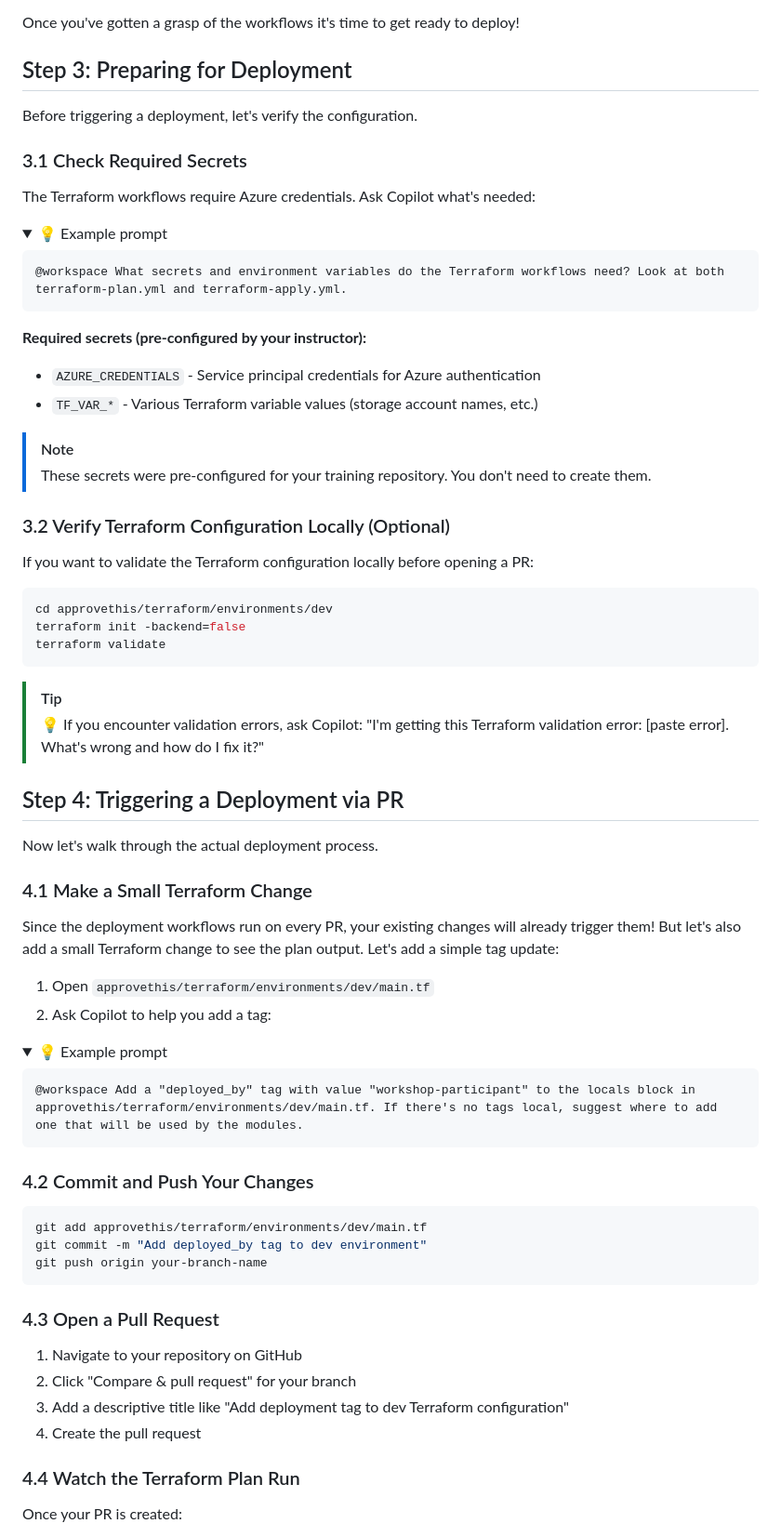
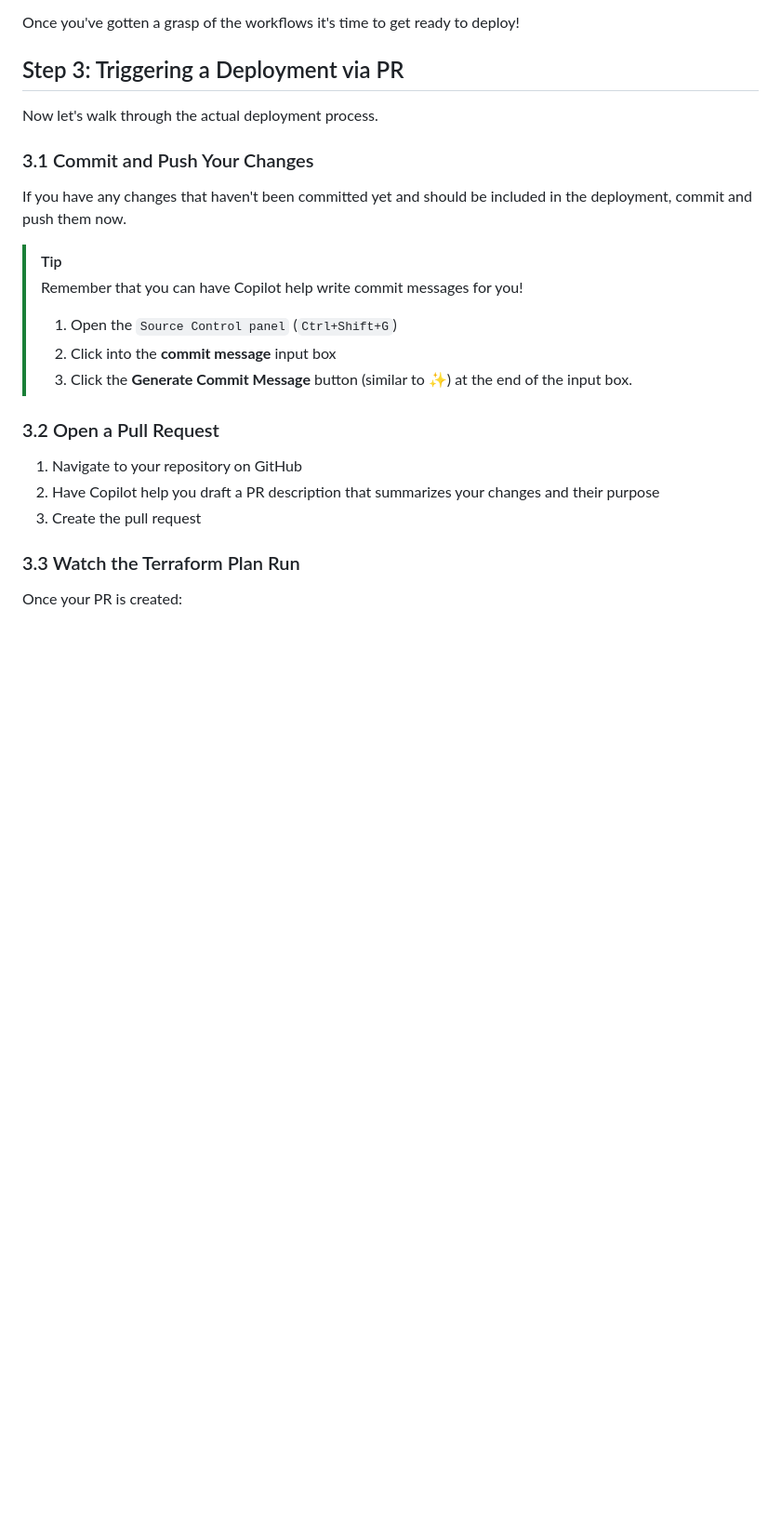
Before and after one commit to CloudLabsAI-Azure/GitHub-Copilot-SDLC-V2, a Markdown page: labs/Lab-6-IaC-and-Deployments.md, the part around one of its changes. Shown at 93% size. GitHub-like rendering; folded sections open; blank space fills up the shorter version.

Commit message:
Refactor lab instructions to enhance clarity on deployment processes and emphasize the importance of human code reviews

````diff
--- a/labs/Lab-6-IaC-and-Deployments.md
+++ b/labs/Lab-6-IaC-and-Deployments.md
@@ -109,79 +109,28 @@ We need to understand how each workflow works so we can use them effectively.
 
 Once you've gotten a grasp of the workflows it's time to get ready to deploy!
 
-## Step 3: Preparing for Deployment
-
-Before triggering a deployment, let's verify the configuration.
-
-### 3.1 Check Required Secrets
-
-The Terraform workflows require Azure credentials. Ask Copilot what's needed:
-
-<details>
-<summary>💡 Example prompt</summary>
-
-```
-@workspace What secrets and environment variables do the Terraform workflows need? Look at both terraform-plan.yml and terraform-apply.yml.
-```
-
-</details>
-
-**Required secrets (pre-configured by your instructor):**
-- `AZURE_CREDENTIALS` - Service principal credentials for Azure authentication
-- `TF_VAR_*` - Various Terraform variable values (storage account names, etc.)
-
-> [!NOTE]
-> These secrets were pre-configured for your training repository. You don't need to create them.
-
-### 3.2 Verify Terraform Configuration Locally (Optional)
-
-If you want to validate the Terraform configuration locally before opening a PR:
-
-```bash
-cd approvethis/terraform/environments/dev
-terraform init -backend=false
-terraform validate
-```
-
-> [!TIP]
-> 💡 If you encounter validation errors, ask Copilot: "I'm getting this Terraform validation error: [paste error]. What's wrong and how do I fix it?"
-
-## Step 4: Triggering a Deployment via PR
+## Step 3: Triggering a Deployment via PR
 
 Now let's walk through the actual deployment process.
 
-### 4.1 Make a Small Terraform Change
+### 3.1 Commit and Push Your Changes
 
-Since the deployment workflows run on every PR, your existing changes will already trigger them! But let's also add a small Terraform change to see the plan output. Let's add a simple tag update:
+If you have any changes that haven't been committed yet and should be included in the deployment, commit and push them now.
 
-1. Open `approvethis/terraform/environments/dev/main.tf`
-2. Ask Copilot to help you add a tag:
+> [!TIP]
+> Remember that you can have Copilot help write commit messages for you!
+>
+> 1. Open the `Source Control panel` (`Ctrl+Shift+G`)
+> 2. Click into the **commit message** input box
+> 3. Click the **Generate Commit Message** button (similar to ✨) at the end of the input box.
 
-<details>
-<summary>💡 Example prompt</summary>
-
-```
-@workspace Add a "deployed_by" tag with value "workshop-participant" to the locals block in approvethis/terraform/environments/dev/main.tf. If there's no tags local, suggest where to add one that will be used by the modules.
-```
-
-</details>
-
-### 4.2 Commit and Push Your Changes
-
-```bash
-git add approvethis/terraform/environments/dev/main.tf
-git commit -m "Add deployed_by tag to dev environment"
-git push origin your-branch-name
-```
-
-### 4.3 Open a Pull Request
+### 3.2 Open a Pull Request
 
 1. Navigate to your repository on GitHub
-2. Click "Compare & pull request" for your branch
-3. Add a descriptive title like "Add deployment tag to dev Terraform configuration"
-4. Create the pull request
+2. Have Copilot help you draft a PR description that summarizes your changes and their purpose
+3. Create the pull request
 
-### 4.4 Watch the Terraform Plan Run
+### 3.3 Watch the Terraform Plan Run
 
 Once your PR is created:
 
````
Also changed, not shown: other parts of labs/Lab-6-IaC-and-Deployments.md (+7 -4 lines), labs/Lab-4-Development-Process.md (+0 -3 lines).
